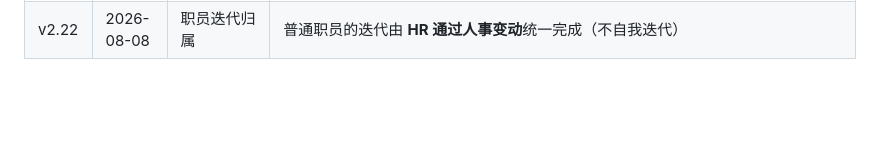
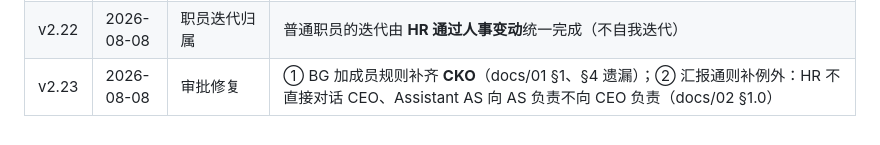
Before and after one commit to HuAzurestar/agentic-team-architecture, a Markdown page: docs/05-iteration.md, the part around the change. Rendered like a GitHub page; blank space fills up the shorter version.

```diff
--- a/docs/05-iteration.md
+++ b/docs/05-iteration.md
@@ -79,3 +79,4 @@
 | v2.20 | 2026-08-08 | 自我迭代归属 | 架构自我迭代由 **CKO 管理**（CKO 掌握本架构 GitHub URL，负责文档 / 版本 / 工作流更新）；BG 各成员具备自我迭代功能（普通职员不自我迭代） |
 | v2.21 | 2026-08-08 | Squad / HR 落地补充 | ① BG Squad 成员含 **CEO**（自然人 / 用户）；② **角色描述 / 汇报对象**由 HR 统一管理（人事变动含角色描述）；③ 中心职员为"按上下文工作"的可复制角色（不写负责对象），迭代由 HR 统一管理；④ 多 BG 下 HR 共享，涉及共同资产的人事变动须**最高会议**（HR 主持、各 BG CEO 成员）一致通过；单人 OPC 不需要 |
 | v2.22 | 2026-08-08 | 职员迭代归属 | 普通职员的迭代由 **HR 通过人事变动**统一完成（不自我迭代） |
+| v2.23 | 2026-08-08 | 审批修复 | ① BG 加成员规则补齐 **CKO**（docs/01 §1、§4 遗漏）；② 汇报通则补例外：HR 不直接对话 CEO、Assistant AS 向 AS 负责不向 CEO 负责（docs/02 §1.0） |
```
Also changed, not shown: docs/01-org-structure.md (+2 -2 lines), docs/02-boundaries.md (+1 -1 lines).
